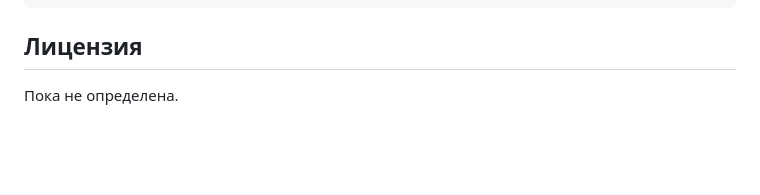
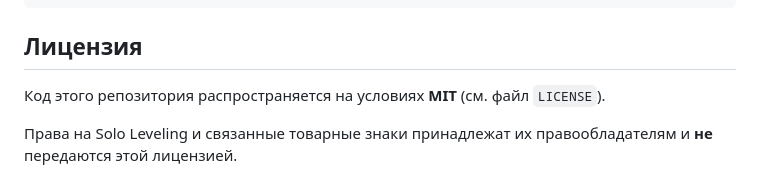
Before and after one commit to eglantt/solo-leveling-tracker, a Markdown page: README.md, the part around one of its changes. Rendered like a GitHub page; blank space fills up the shorter version.

```diff
--- a/README.md
+++ b/README.md
@@ -55,4 +69,6 @@ icons/           — иконки приложения и предметов
 
 ## Лицензия
 
-Пока не определена.
+Код этого репозитория распространяется на условиях **MIT** (см. файл `LICENSE`).
+
+Права на Solo Leveling и связанные товарные знаки принадлежат их правообладателям и **не** передаются этой лицензией.
```
Also changed, not shown: other parts of README.md (+38 -24 lines).
